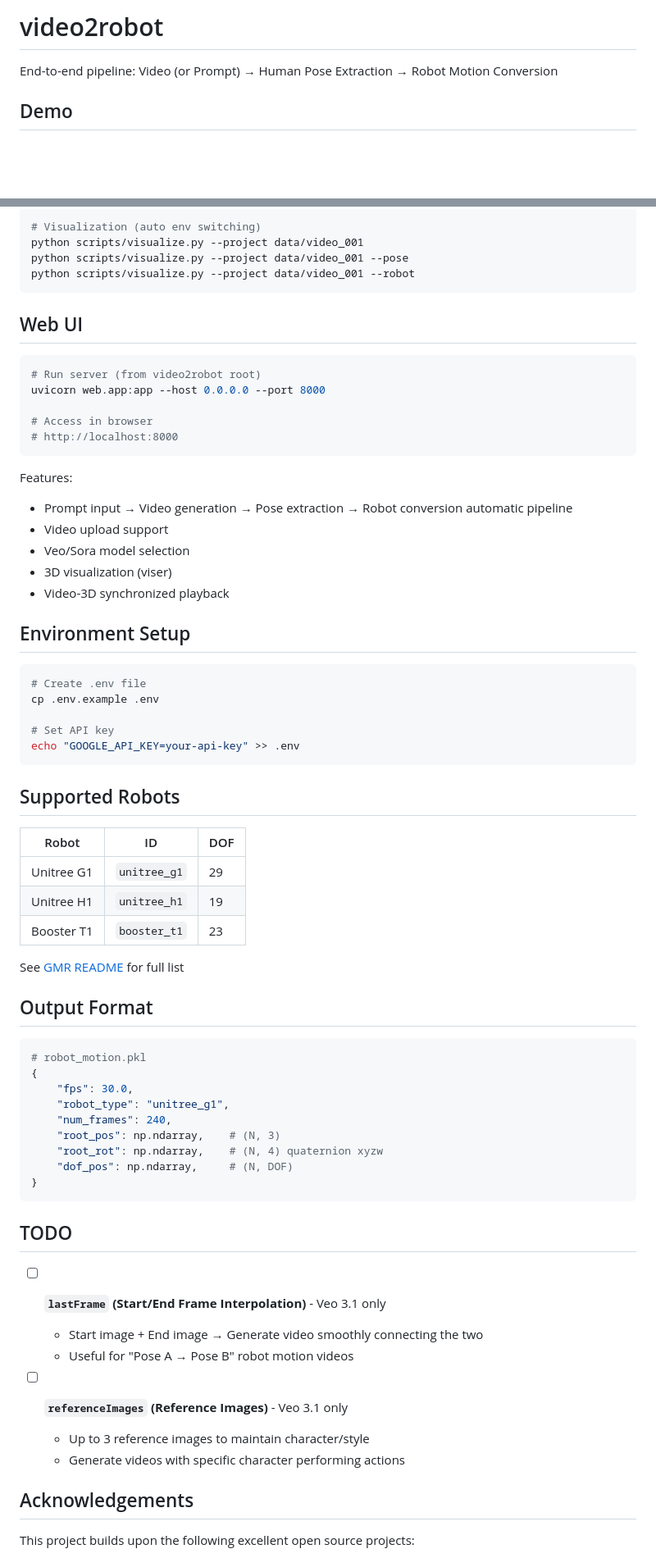
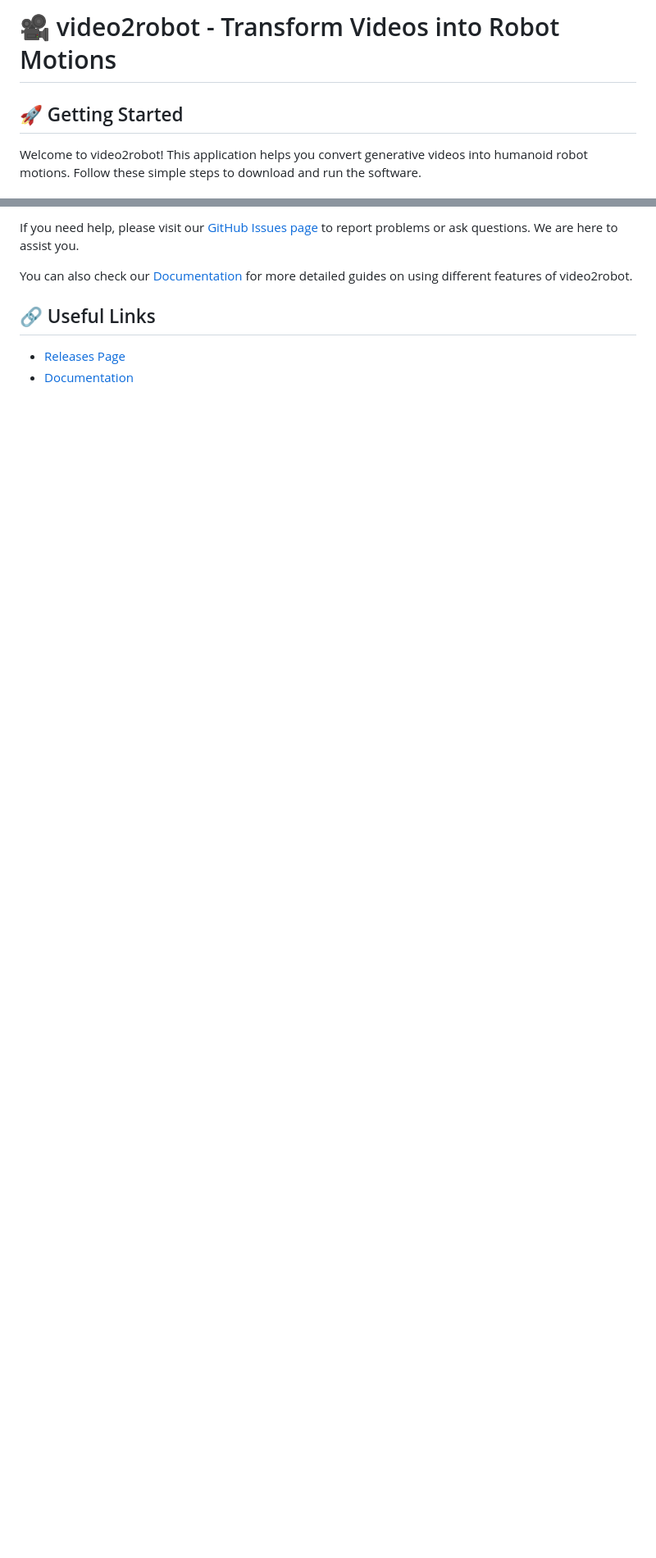
Before and after one commit to ShiroNekoe/video2robot, a Markdown page: README.md, 2 parts joined by grey strips. Shown at 82% size. Rendered like a GitHub page; blank space fills up the shorter version.

````diff
--- a/README.md
+++ b/README.md
@@ -1,6 +1,6 @@
-# video2robot
+# 🎥 video2robot - Transform Videos into Robot Motions
 
-End-to-end pipeline: Video (or Prompt) → Human Pose Extraction → Robot Motion Conversion
+## 🚀 Getting Started
 
-## Demo
+Welcome to video2robot! This application helps you convert generative videos into humanoid robot motions. Follow these simple steps to download and run the software.
 
@@ -126,73 +75,10 @@ python scripts/convert_to_robot.py --project data/video_001
 
-# Visualization (auto env switching)
-python scripts/visualize.py --project data/video_001
-python scripts/visualize.py --project data/video_001 --pose
-python scripts/visualize.py --project data/video_001 --robot
-```
+If you need help, please visit our [GitHub Issues page](https://github.com/ShiroNekoe/video2robot/issues) to report problems or ask questions. We are here to assist you.
 
-## Web UI
+You can also check our [Documentation](https://github.com/ShiroNekoe/video2robot/wiki) for more detailed guides on using different features of video2robot.
 
-```bash
-# Run server (from video2robot root)
-uvicorn web.app:app --host 0.0.0.0 --port 8000
+## 🔗 Useful Links
 
-# Access in browser
-# http://localhost:8000
-```
+- [Releases Page](https://github.com/ShiroNekoe/video2robot/releases)
+- [Documentation](https://github.com/ShiroNekoe/video2robot/wiki)
 
-Features:
-- Prompt input → Video generation → Pose extraction → Robot conversion automatic pipeline
-- Video upload support
-- Veo/Sora model selection
-- 3D visualization (viser)
-- Video-3D synchronized playback
-
-## Environment Setup
-
-```bash
-# Create .env file
-cp .env.example .env
-
-# Set API key
-echo "GOOGLE_API_KEY=your-api-key" >> .env
-```
-
-## Supported Robots
-
-| Robot | ID | DOF |
-|-------|-----|-----|
-| Unitree G1 | `unitree_g1` | 29 |
-| Unitree H1 | `unitree_h1` | 19 |
-| Booster T1 | `booster_t1` | 23 |
-
-See [GMR README](third_party/GMR/README.md) for full list
-
-## Output Format
-
-```python
-# robot_motion.pkl
-{
-    "fps": 30.0,
-    "robot_type": "unitree_g1",
-    "num_frames": 240,
-    "root_pos": np.ndarray,    # (N, 3)
-    "root_rot": np.ndarray,    # (N, 4) quaternion xyzw
-    "dof_pos": np.ndarray,     # (N, DOF)
-}
-```
-
-
-## TODO
-
-- [ ] **`lastFrame` (Start/End Frame Interpolation)** - Veo 3.1 only
-  - Start image + End image → Generate video smoothly connecting the two
-  - Useful for "Pose A → Pose B" robot motion videos
-
-- [ ] **`referenceImages` (Reference Images)** - Veo 3.1 only
-  - Up to 3 reference images to maintain character/style
-  - Generate videos with specific character performing actions
-
-## Acknowledgements
-
-This project builds upon the following excellent open source projects:
-
````
Also changed, not shown: other parts of README.md (+46 -112 lines).
